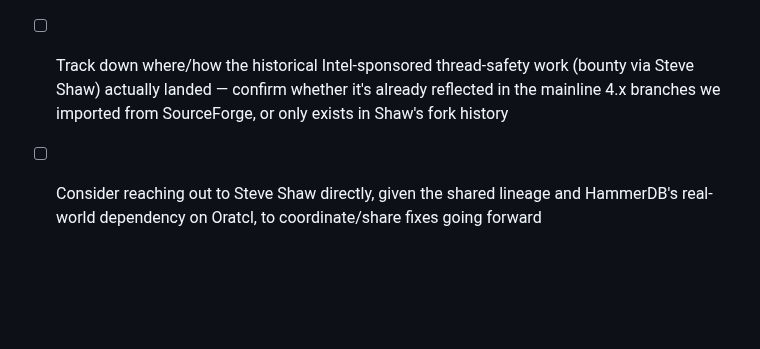
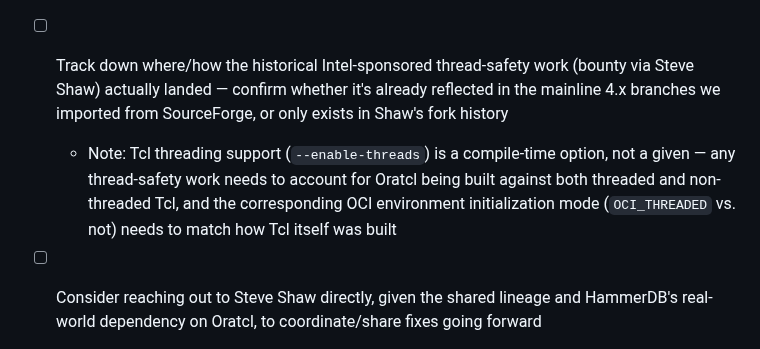
Before and after one commit to toddhelfter/oratcl-sourceforge, a Markdown page: TODO.md, the part around the change. Rendered like a GitHub page; blank space fills up the shorter version.

Commit message:
Story 9: note Tcl threading is a compile-time option
Co-authored-by: Copilot <223556219+Copilot@users.noreply.github.com>

```diff
--- a/TODO.md
+++ b/TODO.md
@@ -128,5 +128,9 @@ directions.
 - [ ] Track down where/how the historical Intel-sponsored thread-safety work (bounty via
   Steve Shaw) actually landed — confirm whether it's already reflected in the mainline
   4.x branches we imported from SourceForge, or only exists in Shaw's fork history
+  - Note: Tcl threading support (`--enable-threads`) is a compile-time option, not a
+    given — any thread-safety work needs to account for Oratcl being built against both
+    threaded and non-threaded Tcl, and the corresponding OCI environment initialization
+    mode (`OCI_THREADED` vs. not) needs to match how Tcl itself was built
 - [ ] Consider reaching out to Steve Shaw directly, given the shared lineage and
   HammerDB's real-world dependency on Oratcl, to coordinate/share fixes going forward
```
